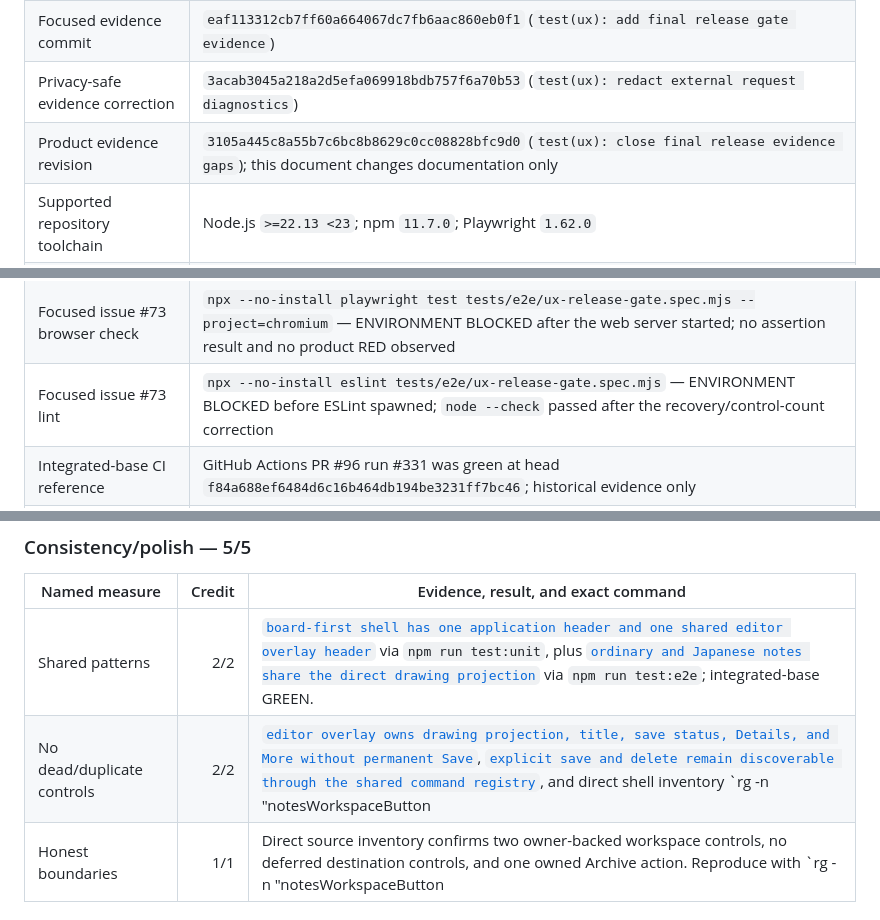
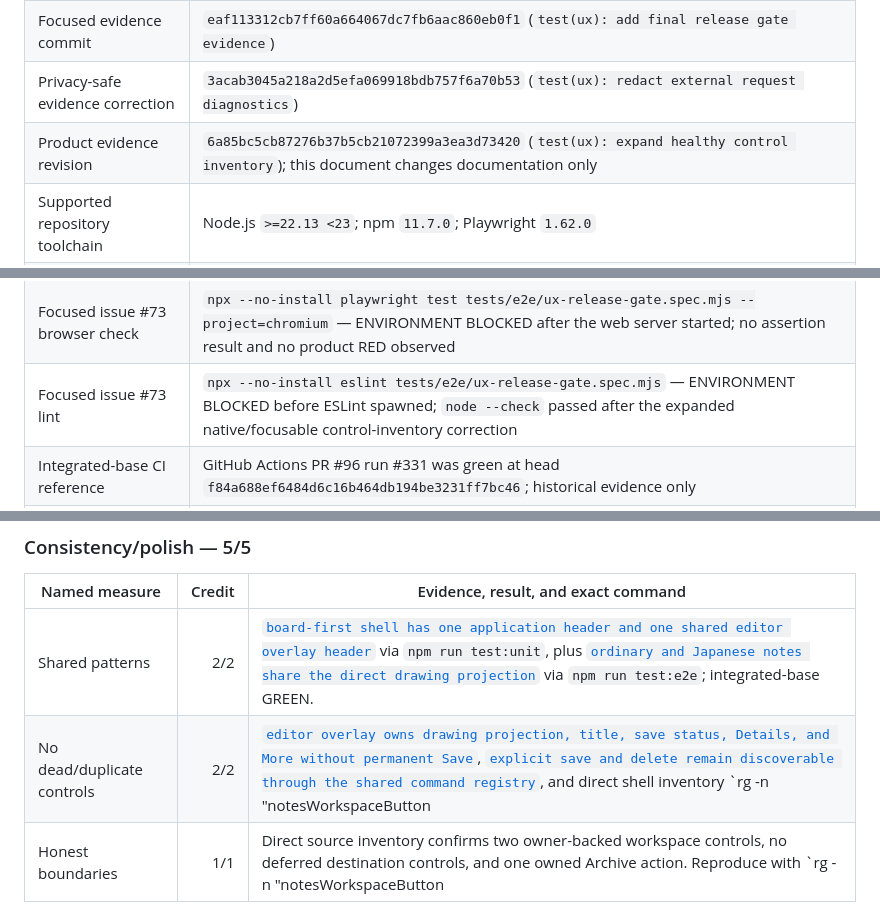
Before and after one commit to Dyu20705/myNote, a Markdown page: docs/UX_RELEASE_GATE.md, 3 parts joined by grey strips. GitHub-like rendering.

Commit message:
docs(ux): record expanded control inventory

```diff
--- a/docs/UX_RELEASE_GATE.md
+++ b/docs/UX_RELEASE_GATE.md
@@ -11,14 +11,14 @@ Decision: **BLOCKED**
 | Accepted implementation base | `320fcc31942cc32fbb1401584c51c7ddf2573bed` |
 | Focused evidence commit | `eaf113312cb7ff60a664067dc7fb6aac860eb0f1` (`test(ux): add final release gate evidence`) |
 | Privacy-safe evidence correction | `3acab3045a218a2d5efa069918bdb757f6a70b53` (`test(ux): redact external request diagnostics`) |
-| Product evidence revision | `3105a445c8a55b7c6bc8b8629c0cc08828bfc9d0` (`test(ux): close final release evidence gaps`); this document changes documentation only |
+| Product evidence revision | `6a85bc5cb87276b37b5cb21072399a3ea3d73420` (`test(ux): expand healthy control inventory`); this document changes documentation only |
 | Supported repository toolchain | Node.js `>=22.13 <23`; npm `11.7.0`; Playwright `1.62.0` |
 | Local audit toolchain | Node.js `24.19.0`; npm `11.9.0` — unsupported for release certification |
 | Local dependency install | `npm ci --cache /tmp/mynote-issue73-npm-cache` passed; 73 packages installed |
 | Local Chromium provisioning | `npx --no-install playwright install --with-deps chromium` — ENVIRONMENT BLOCKED before process spawn |
 | Local grouped repository checks | content, lint, unit, and integration command — ENVIRONMENT BLOCKED before process spawn |
 | Focused issue #73 browser check | `npx --no-install playwright test tests/e2e/ux-release-gate.spec.mjs --project=chromium` — ENVIRONMENT BLOCKED after the web server started; no assertion result and no product RED observed |
-| Focused issue #73 lint | `npx --no-install eslint tests/e2e/ux-release-gate.spec.mjs` — ENVIRONMENT BLOCKED before ESLint spawned; `node --check` passed after the recovery/control-count correction |
+| Focused issue #73 lint | `npx --no-install eslint tests/e2e/ux-release-gate.spec.mjs` — ENVIRONMENT BLOCKED before ESLint spawned; `node --check` passed after the expanded native/focusable control-inventory correction |
 | Integrated-base CI reference | GitHub Actions PR #96 run #331 was green at head `f84a688ef6484d6c16b464db194be3231ff7bc46`; historical evidence only |
 | Integrated-base CI execution | Workflow `CI`, job `verify`, `pull_request` context; GitHub-hosted runner label `ubuntu-24.04`; `npm run test:e2e` invokes `node scripts/run-e2e.mjs`, Playwright's static web server, and the configured Chromium projects with one worker, zero retries, and default headless execution |
 | Integrated-base CI toolchain | Node.js `22.20.0`; npm `11.7.0`; `@playwright/test`, `playwright`, and `playwright-core` `1.62.0` |
@@ -110,7 +110,7 @@ Scoring uses only `0`, half, or full credit for every named measure in [UX quali
 | Named measure | Credit | Evidence, result, and exact command |
 | --- | ---: | --- |
 | Shared patterns | 2/2 | [`board-first shell has one application header and one shared editor overlay header`](../tests/unit/application-composition.test.mjs) via `npm run test:unit`, plus [`ordinary and Japanese notes share the direct drawing projection`](../tests/e2e/note-drawing-projection.spec.mjs) via `npm run test:e2e`; integrated-base GREEN. |
-| No dead/duplicate controls | 2/2 | [`editor overlay owns drawing projection, title, save status, Details, and More without permanent Save`](../tests/e2e/editor-list-contract.spec.mjs), [`explicit save and delete remain discoverable through the shared command registry`](../tests/e2e/editor-list-contract.spec.mjs), and direct shell inventory `rg -n "notesWorkspaceButton|japaneseWorkspaceButton|Reminders|Labels|Archive|Trash" index.html`; existing tests were integrated-base GREEN via `npm run test:e2e`. The final focused count-only healthy-control audit is pending and adds no score credit. |
+| No dead/duplicate controls | 2/2 | [`editor overlay owns drawing projection, title, save status, Details, and More without permanent Save`](../tests/e2e/editor-list-contract.spec.mjs), [`explicit save and delete remain discoverable through the shared command registry`](../tests/e2e/editor-list-contract.spec.mjs), and direct shell inventory `rg -n "notesWorkspaceButton|japaneseWorkspaceButton|Reminders|Labels|Archive|Trash" index.html`; existing tests were integrated-base GREEN via `npm run test:e2e`. The final expanded native/focusable count-only healthy-control audit is pending and adds no score credit. |
 | Honest boundaries | 1/1 | Direct source inventory confirms two owner-backed workspace controls, no deferred destination controls, and one owned Archive action. Reproduce with `rg -n "notesWorkspaceButton|japaneseWorkspaceButton|notes.archive|Reminders|Labels|Trash" index.html app.js`. The broader [`release shell exposes only owner-backed navigation and bounded commands`](../tests/e2e/ux-release-gate.spec.mjs) remains pending and is not used for this point. |
 
 ## Evidence map
```
Also changed, not shown: other parts of docs/UX_RELEASE_GATE.md (+3 -3 lines).
